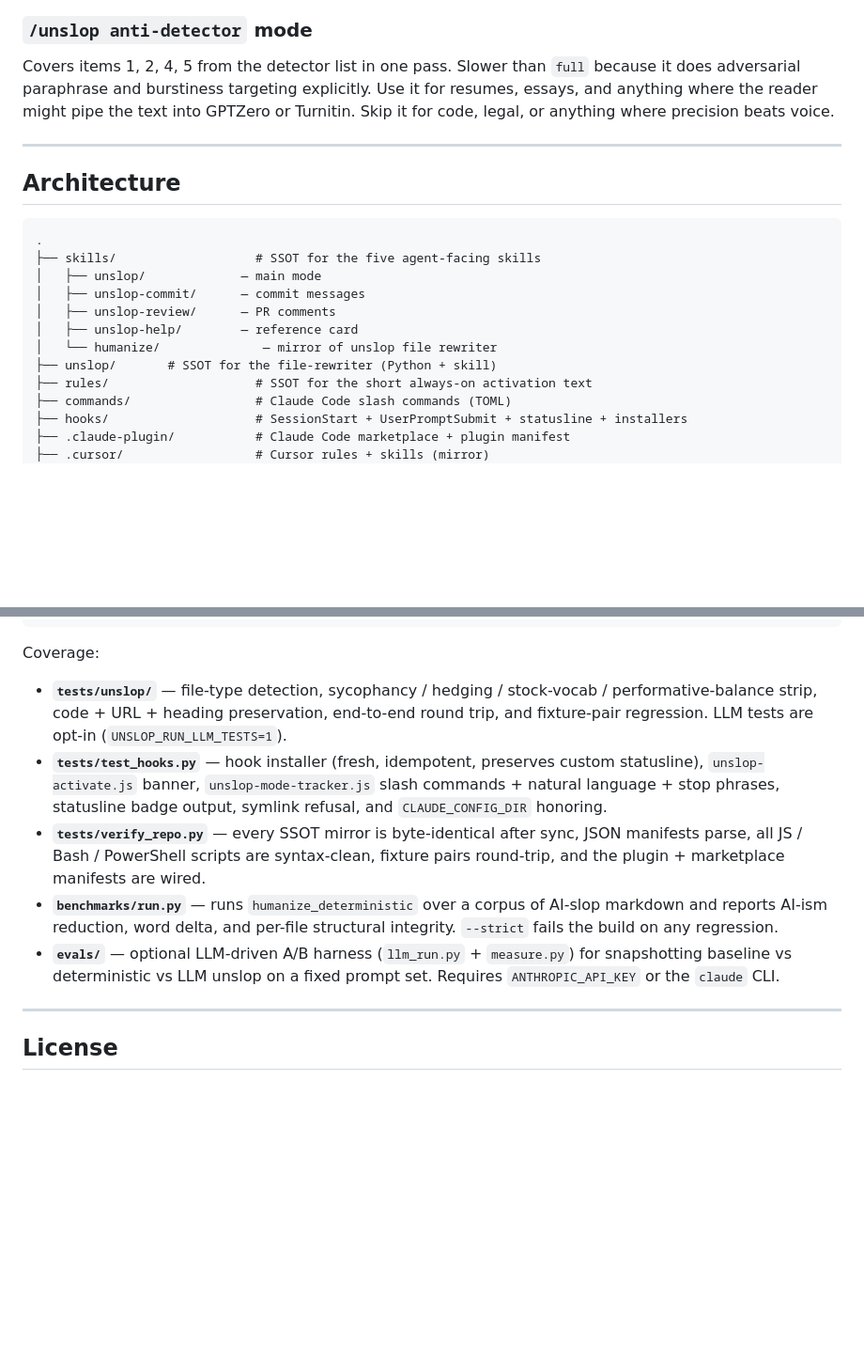
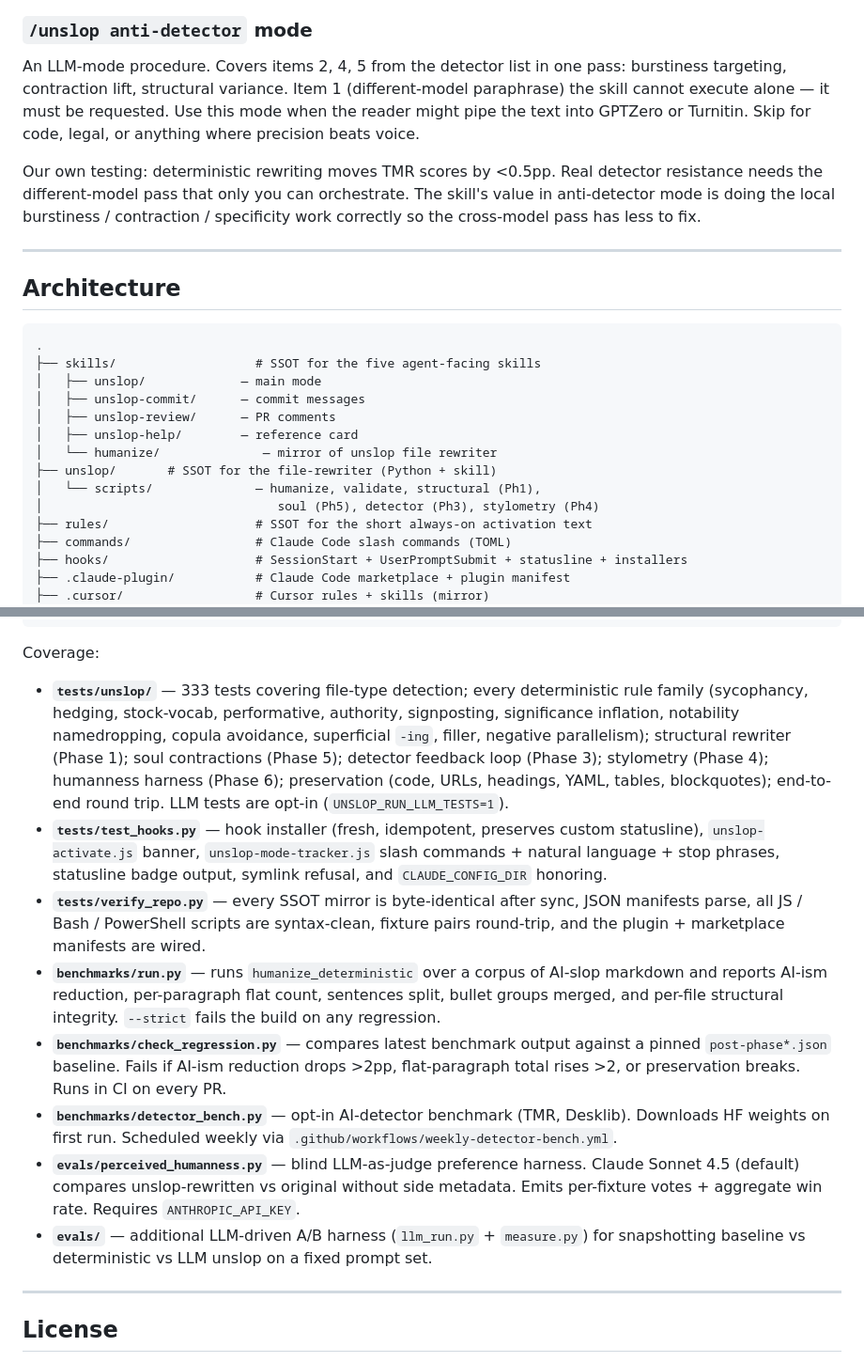
Before and after one commit to MohamedAbdallah-14/unslop, a Markdown page: README.md, 2 parts joined by grey strips. Shown at 94% size. Drawn GitHub-style; blank space fills up the shorter version.

```diff
--- a/README.md
+++ b/README.md
@@ -241,7 +281,9 @@ After humanizing anything factual, re-verify every number, date, title, and tool
 
 ### `/unslop anti-detector` mode
 
-Covers items 1, 2, 4, 5 from the detector list in one pass. Slower than `full` because it does adversarial paraphrase and burstiness targeting explicitly. Use it for resumes, essays, and anything where the reader might pipe the text into GPTZero or Turnitin. Skip it for code, legal, or anything where precision beats voice.
+An LLM-mode procedure. Covers items 2, 4, 5 from the detector list in one pass: burstiness targeting, contraction lift, structural variance. Item 1 (different-model paraphrase) the skill cannot execute alone — it must be requested. Use this mode when the reader might pipe the text into GPTZero or Turnitin. Skip for code, legal, or anything where precision beats voice.
+
+Our own testing: deterministic rewriting moves TMR scores by <0.5pp. Real detector resistance needs the different-model pass that only you can orchestrate. The skill's value in anti-detector mode is doing the local burstiness / contraction / specificity work correctly so the cross-model pass has less to fix.
 
 ---
 
@@ -256,6 +298,8 @@ Covers items 1, 2, 4, 5 from the detector list in one pass. Slower than `full` b
 │   ├── unslop-help/        — reference card
 │   └── humanize/              — mirror of unslop file rewriter
 ├── unslop/       # SSOT for the file-rewriter (Python + skill)
+│   └── scripts/              — humanize, validate, structural (Ph1),
+│                                soul (Ph5), detector (Ph3), stylometry (Ph4)
 ├── rules/                    # SSOT for the short always-on activation text
 ├── commands/                 # Claude Code slash commands (TOML)
 ├── hooks/                    # SessionStart + UserPromptSubmit + statusline + installers
@@ -289,11 +333,14 @@ python3 benchmarks/run.py --strict
 
 Coverage:
 
-- **`tests/unslop/`** — file-type detection, sycophancy / hedging / stock-vocab / performative-balance strip, code + URL + heading preservation, end-to-end round trip, and fixture-pair regression. LLM tests are opt-in (`UNSLOP_RUN_LLM_TESTS=1`).
+- **`tests/unslop/`** — 333 tests covering file-type detection; every deterministic rule family (sycophancy, hedging, stock-vocab, performative, authority, signposting, significance inflation, notability namedropping, copula avoidance, superficial `-ing`, filler, negative parallelism); structural rewriter (Phase 1); soul contractions (Phase 5); detector feedback loop (Phase 3); stylometry (Phase 4); humanness harness (Phase 6); preservation (code, URLs, headings, YAML, tables, blockquotes); end-to-end round trip. LLM tests are opt-in (`UNSLOP_RUN_LLM_TESTS=1`).
 - **`tests/test_hooks.py`** — hook installer (fresh, idempotent, preserves custom statusline), `unslop-activate.js` banner, `unslop-mode-tracker.js` slash commands + natural language + stop phrases, statusline badge output, symlink refusal, and `CLAUDE_CONFIG_DIR` honoring.
 - **`tests/verify_repo.py`** — every SSOT mirror is byte-identical after sync, JSON manifests parse, all JS / Bash / PowerShell scripts are syntax-clean, fixture pairs round-trip, and the plugin + marketplace manifests are wired.
-- **`benchmarks/run.py`** — runs `humanize_deterministic` over a corpus of AI-slop markdown and reports AI-ism reduction, word delta, and per-file structural integrity. `--strict` fails the build on any regression.
-- **`evals/`** — optional LLM-driven A/B harness (`llm_run.py` + `measure.py`) for snapshotting baseline vs deterministic vs LLM unslop on a fixed prompt set. Requires `ANTHROPIC_API_KEY` or the `claude` CLI.
+- **`benchmarks/run.py`** — runs `humanize_deterministic` over a corpus of AI-slop markdown and reports AI-ism reduction, per-paragraph flat count, sentences split, bullet groups merged, and per-file structural integrity. `--strict` fails the build on any regression.
+- **`benchmarks/check_regression.py`** — compares latest benchmark output against a pinned `post-phase*.json` baseline. Fails if AI-ism reduction drops >2pp, flat-paragraph total rises >2, or preservation breaks. Runs in CI on every PR.
+- **`benchmarks/detector_bench.py`** — opt-in AI-detector benchmark (TMR, Desklib). Downloads HF weights on first run. Scheduled weekly via `.github/workflows/weekly-detector-bench.yml`.
+- **`evals/perceived_humanness.py`** — blind LLM-as-judge preference harness. Claude Sonnet 4.5 (default) compares unslop-rewritten vs original without side metadata. Emits per-fixture votes + aggregate win rate. Requires `ANTHROPIC_API_KEY`.
+- **`evals/`** — additional LLM-driven A/B harness (`llm_run.py` + `measure.py`) for snapshotting baseline vs deterministic vs LLM unslop on a fixed prompt set.
 
 ---
 
```
Also changed, not shown: other parts of README.md (+47 -7 lines).
